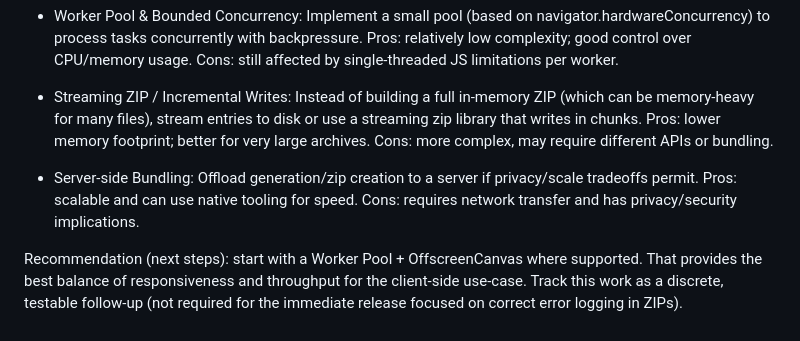
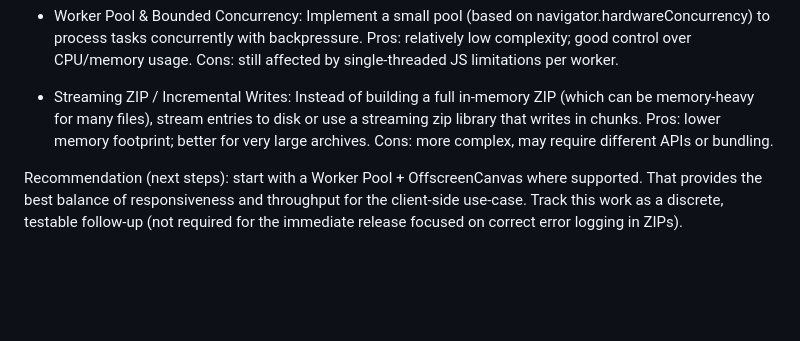
Before and after one commit to Tuchnyak/extension_qrcodebulk, a Markdown page: 00_additional_context.md, the part around the change. Rendered like a GitHub page; blank space fills up the shorter version.

```diff
--- a/00_additional_context.md
+++ b/00_additional_context.md
@@ -69,6 +69,4 @@ The bulk QR generation work is currently implemented on the main thread. For ver
 
 - Streaming ZIP / Incremental Writes: Instead of building a full in-memory ZIP (which can be memory-heavy for many files), stream entries to disk or use a streaming zip library that writes in chunks. Pros: lower memory footprint; better for very large archives. Cons: more complex, may require different APIs or bundling.
 
-- Server-side Bundling: Offload generation/zip creation to a server if privacy/scale tradeoffs permit. Pros: scalable and can use native tooling for speed. Cons: requires network transfer and has privacy/security implications.
-
 Recommendation (next steps): start with a Worker Pool + OffscreenCanvas where supported. That provides the best balance of responsiveness and throughput for the client-side use-case. Track this work as a discrete, testable follow-up (not required for the immediate release focused on correct error logging in ZIPs).
```
Also changed, not shown: 02_todo.md (+80 -0 lines), AGENTS.md (added, +217 -0 lines).
